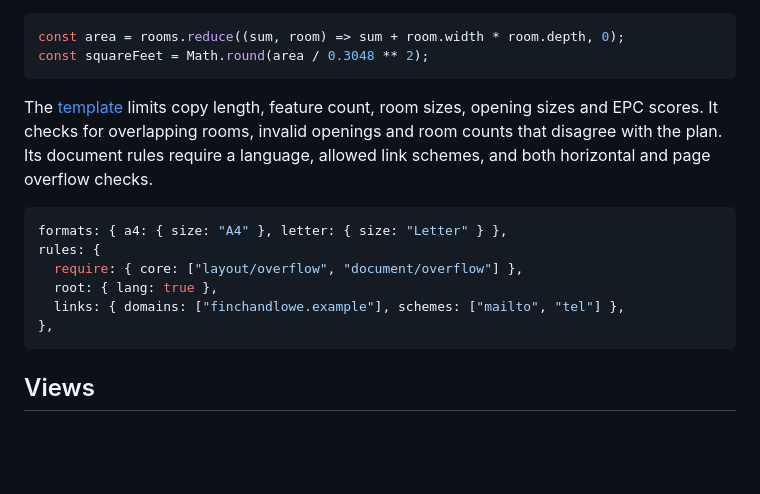
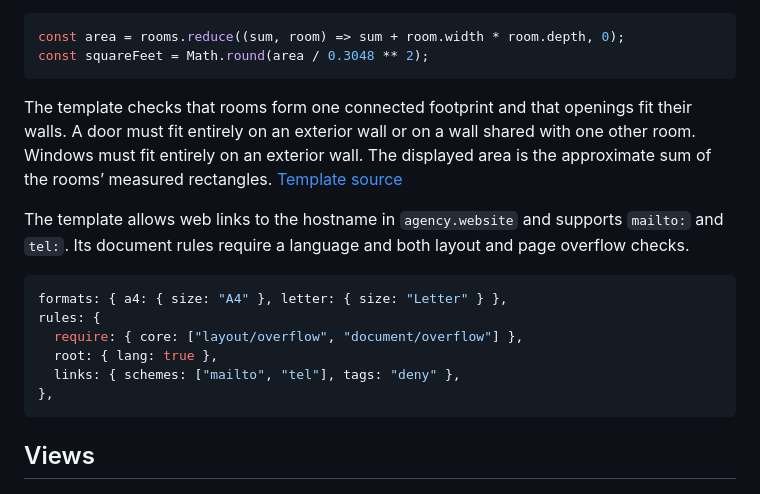
Before and after one commit to adityasarade/hyper-elements-listing-sheet, a Markdown page: README.md, the part around one of its changes. GitHub-like rendering; blank space fills up the shorter version.

````diff
--- a/README.md
+++ b/README.md
@@ -49,14 +58,16 @@ const area = rooms.reduce((sum, room) => sum + room.width * room.depth, 0);
 const squareFeet = Math.round(area / 0.3048 ** 2);
 ```
 
-The [template](templates/listing-sheet.tsx) limits copy length, feature count, room sizes, opening sizes and EPC scores. It checks for overlapping rooms, invalid openings and room counts that disagree with the plan. Its document rules require a language, allowed link schemes, and both horizontal and page overflow checks.
+The template checks that rooms form one connected footprint and that openings fit their walls. A door must fit entirely on an exterior wall or on a wall shared with one other room. Windows must fit entirely on an exterior wall. The displayed area is the approximate sum of the rooms’ measured rectangles. [Template source](templates/listing-sheet.tsx)
+
+The template allows web links to the hostname in `agency.website` and supports `mailto:` and `tel:`. Its document rules require a language and both layout and page overflow checks.
 
 ```ts
 formats: { a4: { size: "A4" }, letter: { size: "Letter" } },
 rules: {
   require: { core: ["layout/overflow", "document/overflow"] },
   root: { lang: true },
-  links: { domains: ["finchandlowe.example"], schemes: ["mailto", "tel"] },
+  links: { schemes: ["mailto", "tel"], tags: "deny" },
 },
 ```
 
````
Also changed, not shown: other parts of README.md (+32 -25 lines), docs/kiln-court-a4.png (added), docs/ropewalk-house-a4.png, docs/ropewalk-house-letter.png, docs/ropewalk-plan-detail.png, docs/saltglass-works-a4.png, 6 other files.
